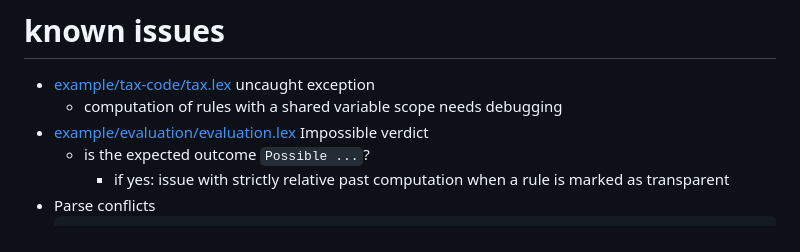
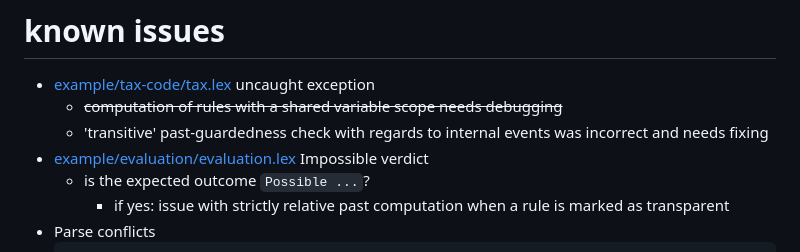
Before and after one commit to Valentine14th/lex, a Markdown page: README.md, the part around the change. Drawn GitHub-style.

```diff
--- a/README.md
+++ b/README.md
@@ -106,7 +106,8 @@ lex <path/to/.lex file> [-mode (mfotl|doc)]
 
 # known issues
 - [example/tax-code/tax.lex](example/tax%20code/tax.lex) uncaught exception
-  - computation of rules with a shared variable scope needs debugging
+  - ~~computation of rules with a shared variable scope needs debugging~~
+  - 'transitive' past-guardedness check with regards to internal events was incorrect and needs fixing
 - [example/evaluation/evaluation.lex](example/evaluation/evaluation.lex) Impossible verdict
   - is the expected outcome `Possible ...`?
     - if yes: issue with strictly relative past computation when a rule is marked as transparent
```
